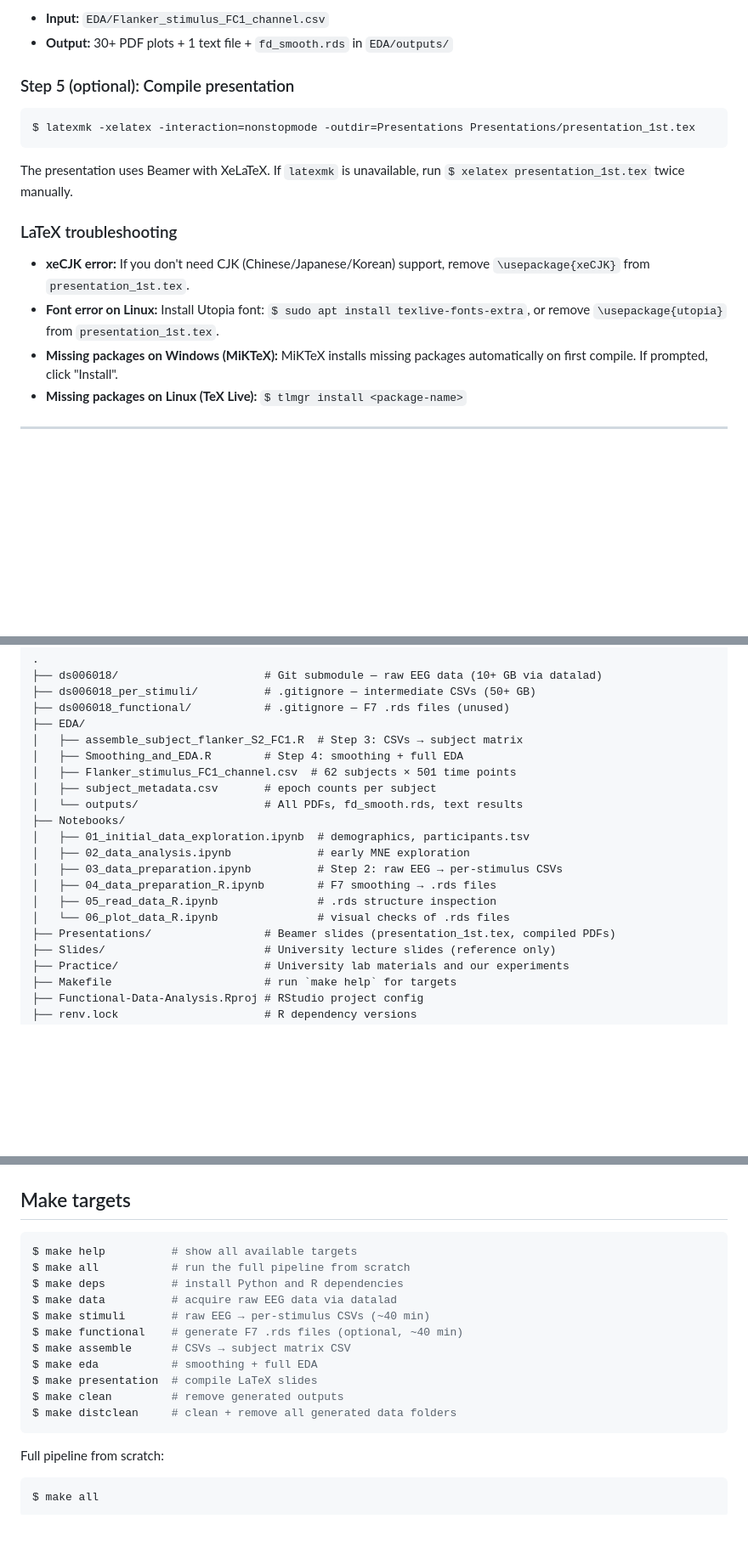
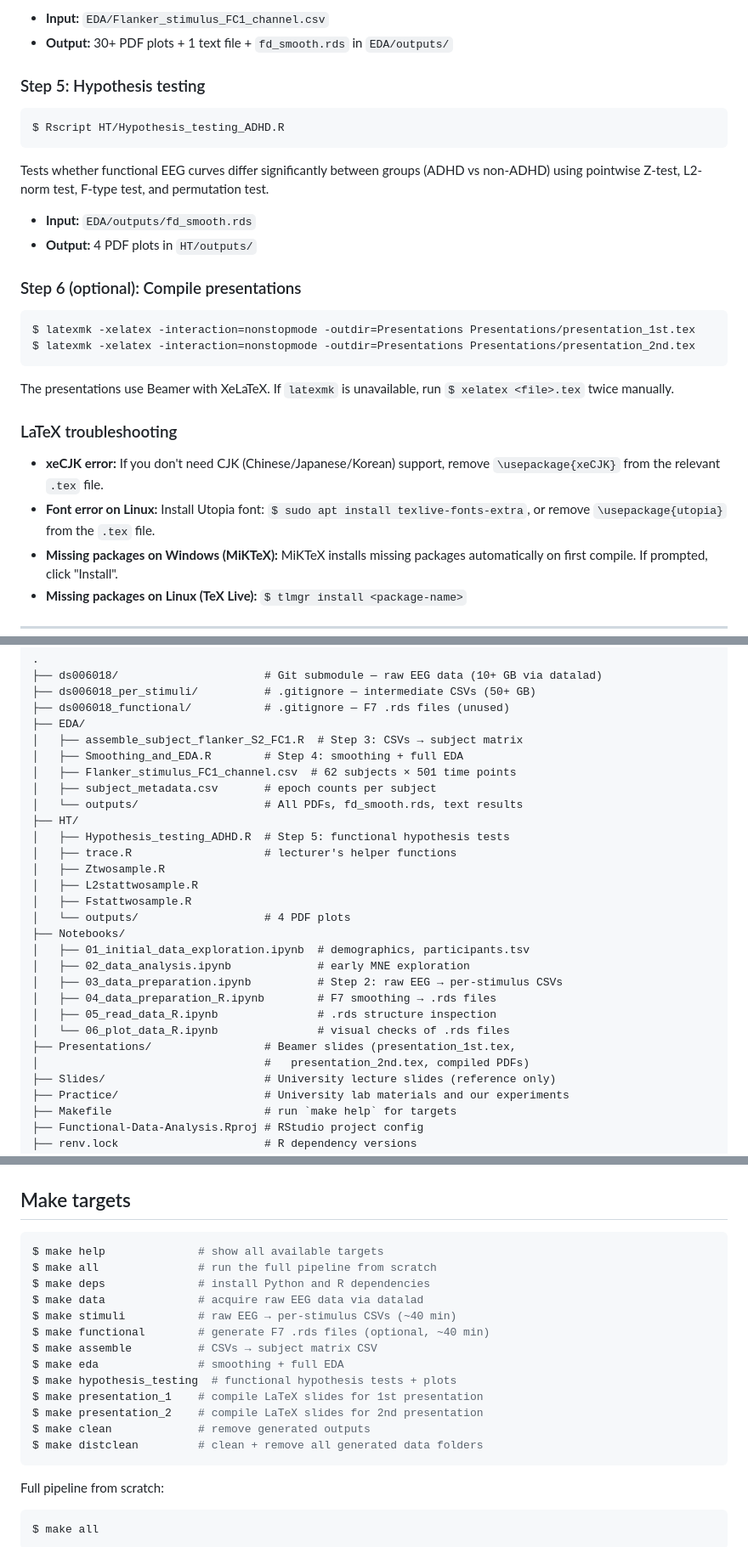
Before and after one commit to 00riddle00/Functional-Data-Analysis, a Markdown page: README.md, 3 parts joined by grey strips. Shown at 85% size. Drawn GitHub-style; blank space fills up the shorter version.

Commit message:
Update README to accomodate for hypothesis testing and 2nd presentation.

````diff
--- a/README.md
+++ b/README.md
@@ -221,21 +221,34 @@ mean/SD, covariance, FPCA, depth, outlier detection, boxplots, rainbow plots.
 - **Input:** `EDA/Flanker_stimulus_FC1_channel.csv`
 - **Output:** 30+ PDF plots + 1 text file + `fd_smooth.rds` in `EDA/outputs/`
 
-### Step 5 (optional): Compile presentation
+### Step 5: Hypothesis testing
+
+```bash
+$ Rscript HT/Hypothesis_testing_ADHD.R
+```
+
+Tests whether functional EEG curves differ significantly between groups (ADHD vs
+non-ADHD) using pointwise Z-test, L2-norm test, F-type test, and permutation test.
+
+- **Input:** `EDA/outputs/fd_smooth.rds`
+- **Output:** 4 PDF plots in `HT/outputs/`
+
+### Step 6 (optional): Compile presentations
 
 ```bash
 $ latexmk -xelatex -interaction=nonstopmode -outdir=Presentations Presentations/presentation_1st.tex
+$ latexmk -xelatex -interaction=nonstopmode -outdir=Presentations Presentations/presentation_2nd.tex
 ```
 
-The presentation uses Beamer with XeLaTeX. If `latexmk` is unavailable, run `$ xelatex
-presentation_1st.tex` twice manually.
+The presentations use Beamer with XeLaTeX. If `latexmk` is unavailable, run
+`$ xelatex <file>.tex` twice manually.
 
 ### LaTeX troubleshooting
 
 - **xeCJK error:** If you don't need CJK (Chinese/Japanese/Korean) support, remove
-  `\usepackage{xeCJK}` from `presentation_1st.tex`.
+  `\usepackage{xeCJK}` from the relevant `.tex` file.
 - **Font error on Linux:** Install Utopia font: `$ sudo apt install
-  texlive-fonts-extra`, or remove `\usepackage{utopia}` from `presentation_1st.tex`.
+  texlive-fonts-extra`, or remove `\usepackage{utopia}` from the `.tex` file.
 - **Missing packages on Windows (MiKTeX):** MiKTeX installs missing packages
   automatically on first compile. If prompted, click "Install".
 - **Missing packages on Linux (TeX Live):** `$ tlmgr install <package-name>`
@@ -255,6 +268,13 @@ presentation_1st.tex` twice manually.
 │   ├── Flanker_stimulus_FC1_channel.csv  # 62 subjects × 501 time points
 │   ├── subject_metadata.csv       # epoch counts per subject
 │   └── outputs/                   # All PDFs, fd_smooth.rds, text results
+├── HT/
+│   ├── Hypothesis_testing_ADHD.R  # Step 5: functional hypothesis tests
+│   ├── trace.R                    # lecturer's helper functions
+│   ├── Ztwosample.R
+│   ├── L2stattwosample.R
+│   ├── Fstattwosample.R
+│   └── outputs/                   # 4 PDF plots
 ├── Notebooks/
 │   ├── 01_initial_data_exploration.ipynb  # demographics, participants.tsv
 │   ├── 02_data_analysis.ipynb             # early MNE exploration
@@ -262,7 +282,8 @@ presentation_1st.tex` twice manually.
 │   ├── 04_data_preparation_R.ipynb        # F7 smoothing → .rds files
 │   ├── 05_read_data_R.ipynb               # .rds structure inspection
 │   └── 06_plot_data_R.ipynb               # visual checks of .rds files
-├── Presentations/                 # Beamer slides (presentation_1st.tex, compiled PDFs)
+├── Presentations/                 # Beamer slides (presentation_1st.tex,
+│                                  #   presentation_2nd.tex, compiled PDFs)
 ├── Slides/                        # University lecture slides (reference only)
 ├── Practice/                      # University lab materials and our experiments
 ├── Makefile                       # run `make help` for targets
@@ -294,17 +315,19 @@ presentation_1st.tex` twice manually.
 ## Make targets
 
 ```bash
-$ make help          # show all available targets
-$ make all           # run the full pipeline from scratch
-$ make deps          # install Python and R dependencies
-$ make data          # acquire raw EEG data via datalad
-$ make stimuli       # raw EEG → per-stimulus CSVs (~40 min)
-$ make functional    # generate F7 .rds files (optional, ~40 min)
-$ make assemble      # CSVs → subject matrix CSV
-$ make eda           # smoothing + full EDA
-$ make presentation  # compile LaTeX slides
-$ make clean         # remove generated outputs
-$ make distclean     # clean + remove all generated data folders
+$ make help              # show all available targets
+$ make all               # run the full pipeline from scratch
+$ make deps              # install Python and R dependencies
+$ make data              # acquire raw EEG data via datalad
+$ make stimuli           # raw EEG → per-stimulus CSVs (~40 min)
+$ make functional        # generate F7 .rds files (optional, ~40 min)
+$ make assemble          # CSVs → subject matrix CSV
+$ make eda               # smoothing + full EDA
+$ make hypothesis_testing  # functional hypothesis tests + plots
+$ make presentation_1    # compile LaTeX slides for 1st presentation
+$ make presentation_2    # compile LaTeX slides for 2nd presentation
+$ make clean             # remove generated outputs
+$ make distclean         # clean + remove all generated data folders
 ```
 
 Full pipeline from scratch:
````
Also changed, not shown: other parts of README.md (+4 -4 lines).
